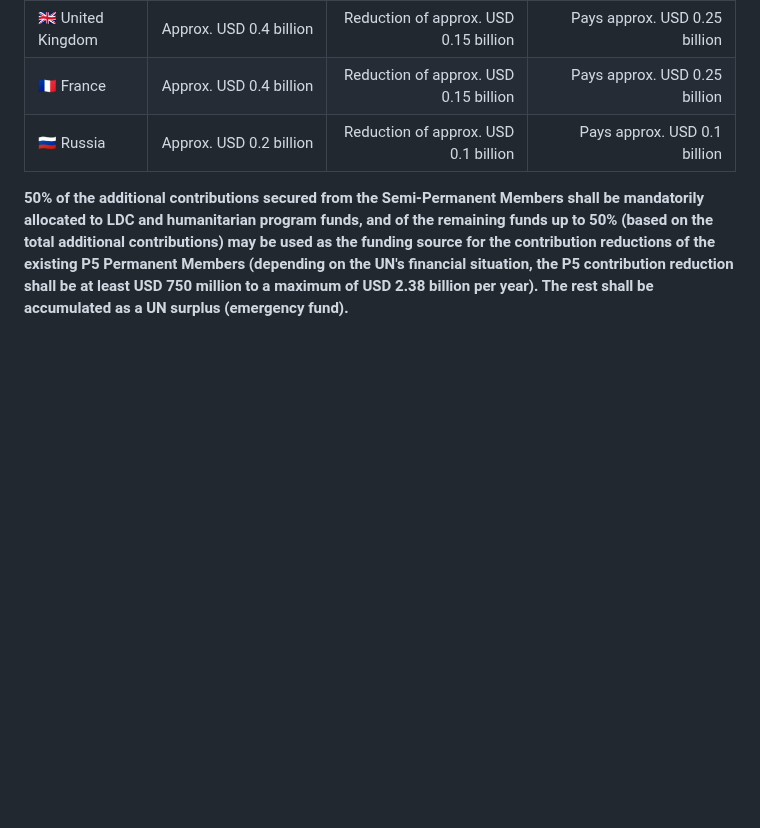
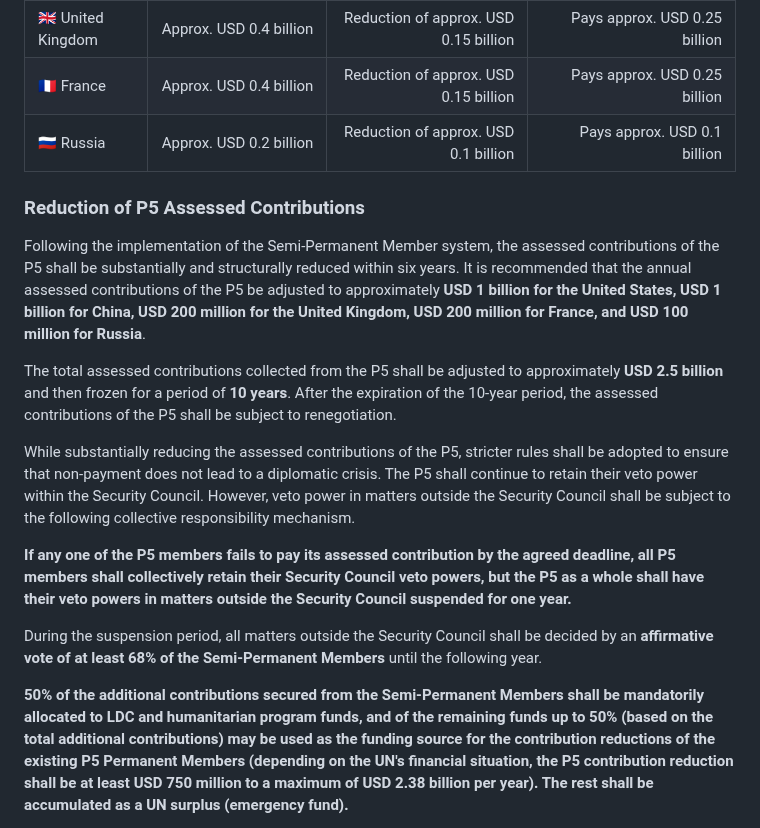
Before and after one commit to henrymorgan10/-mcorp-home, a Markdown page: README.md, the part around the change. Rendered like a GitHub page; blank space fills up the shorter version.

```diff
--- a/README.md
+++ b/README.md
@@ -146,6 +146,18 @@ As a principle, the reduced funds shall be supplemented through the additional c
 | 🇬🇧 United Kingdom | Approx. USD 0.4 billion | Reduction of approx. USD 0.15 billion | Pays approx. USD 0.25 billion |
 | 🇫🇷 France | Approx. USD 0.4 billion | Reduction of approx. USD 0.15 billion | Pays approx. USD 0.25 billion |
 | 🇷🇺 Russia | Approx. USD 0.2 billion | Reduction of approx. USD 0.1 billion | Pays approx. USD 0.1 billion |
+
+### Reduction of P5 Assessed Contributions
+
+Following the implementation of the Semi-Permanent Member system, the assessed contributions of the P5 shall be substantially and structurally reduced within six years. It is recommended that the annual assessed contributions of the P5 be adjusted to approximately **USD 1 billion for the United States, USD 1 billion for China, USD 200 million for the United Kingdom, USD 200 million for France, and USD 100 million for Russia**.
+
+The total assessed contributions collected from the P5 shall be adjusted to approximately **USD 2.5 billion** and then frozen for a period of **10 years**. After the expiration of the 10-year period, the assessed contributions of the P5 shall be subject to renegotiation.
+
+While substantially reducing the assessed contributions of the P5, stricter rules shall be adopted to ensure that non-payment does not lead to a diplomatic crisis. The P5 shall continue to retain their veto power within the Security Council. However, veto power in matters outside the Security Council shall be subject to the following collective responsibility mechanism.
+
+**If any one of the P5 members fails to pay its assessed contribution by the agreed deadline, all P5 members shall collectively retain their Security Council veto powers, but the P5 as a whole shall have their veto powers in matters outside the Security Council suspended for one year.**
+
+During the suspension period, all matters outside the Security Council shall be decided by an **affirmative vote of at least 68% of the Semi-Permanent Members** until the following year.
 
 **50% of the additional contributions secured from the Semi-Permanent Members shall be mandatorily allocated to LDC and humanitarian program funds, and of the remaining funds up to 50% (based on the total additional contributions) may be used as the funding source for the contribution reductions of the existing P5 Permanent Members (depending on the UN's financial situation, the P5 contribution reduction shall be at least USD 750 million to a maximum of USD 2.38 billion per year). The rest shall be accumulated as a UN surplus (emergency fund).**
 
```
